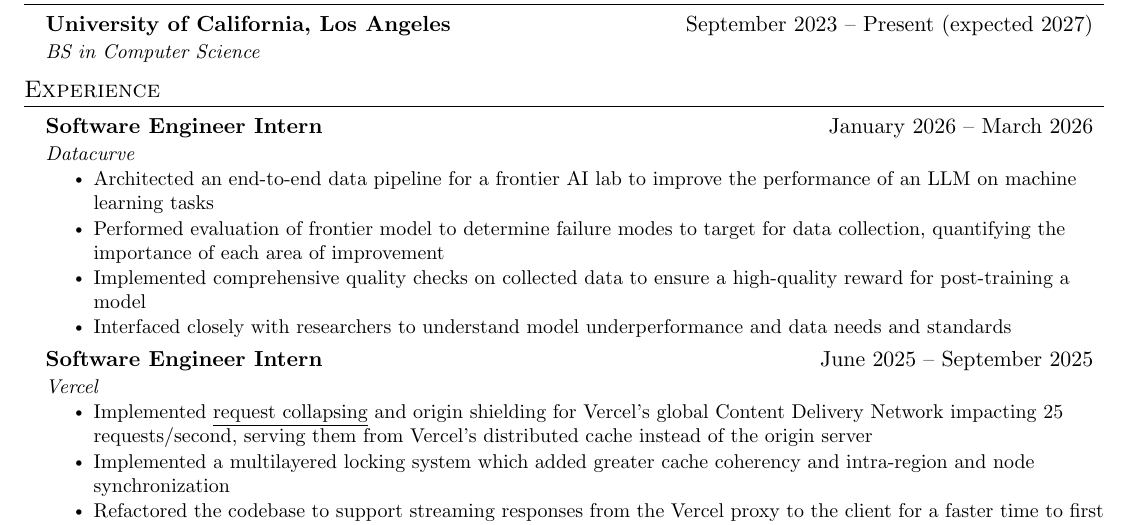
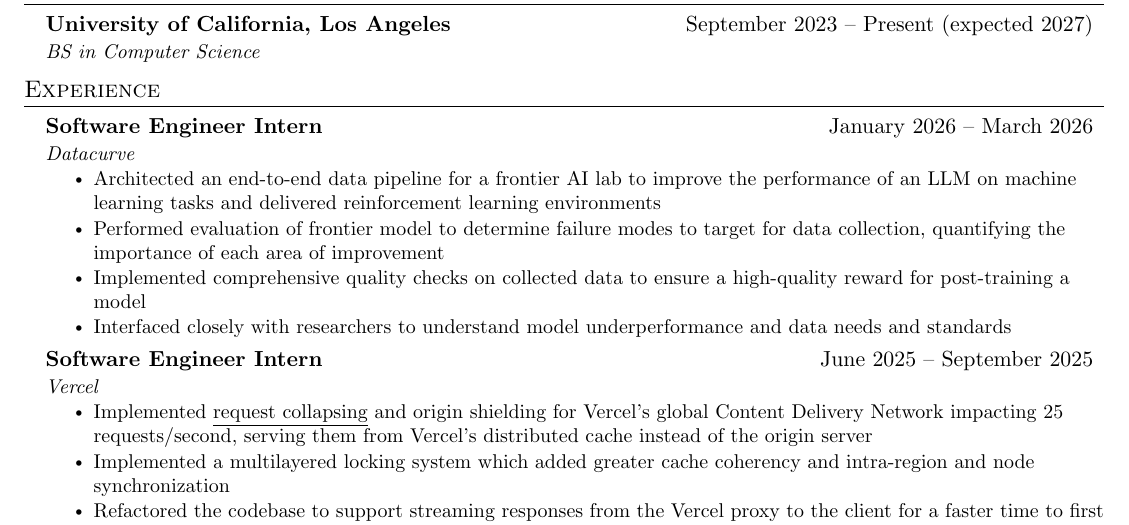
Before and after one commit to sachinraja/sachinraja.com, a LaTeX CV (resume/resume.tex): part of the page, cut so that both start at the same text. Compiled offline with pdfLaTeX.

Commit message:
update resume

```diff
--- a/resume/resume.tex
+++ b/resume/resume.tex
@@ -138,7 +138,7 @@
       {Software Engineer Intern}{January 2026 -- March 2026}
       {Datacurve}
       \resumeItemListStart
-        \resumeItem{Architected an end-to-end data pipeline for a frontier AI lab to improve the performance of an LLM on machine learning tasks}
+        \resumeItem{Architected an end-to-end data pipeline for a frontier AI lab to improve the performance of an LLM on machine learning tasks and delivered reinforcement learning environments}
         \resumeItem{Performed evaluation of frontier model to determine failure modes to target for data collection, quantifying the importance of each area of improvement}
         \resumeItem{Implemented comprehensive quality checks on collected data to ensure a high-quality reward for post-training a model}
         \resumeItem{Interfaced closely with researchers to understand model underperformance and data needs and standards}
```
Also changed, not shown: 1 other file.
